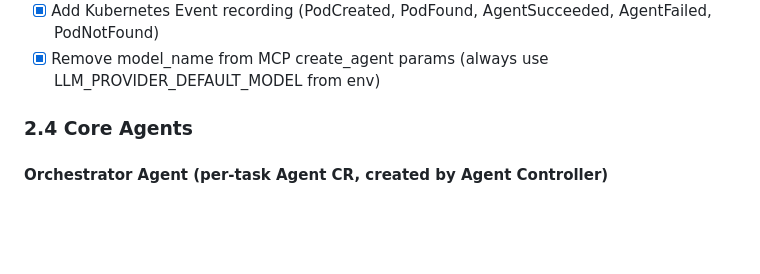
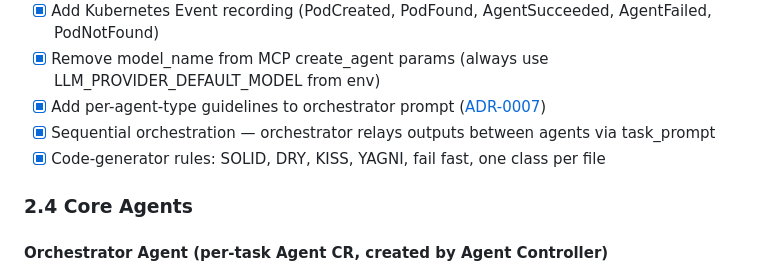
Before and after one commit to dshcherbatiuk/forgemaster, a Markdown page: docs/development-plan.md, the part around the change. GitHub-like rendering; blank space fills up the shorter version.

```diff
--- a/docs/development-plan.md
+++ b/docs/development-plan.md
@@ -195,6 +195,9 @@ This plan outlines the development phases for building ForgeMaster, a meta-agent
 - [x] Add labels to MCP-created agents (forgemaster.io/task, forgemaster.io/type, managed-by)
 - [x] Add Kubernetes Event recording (PodCreated, PodFound, AgentSucceeded, AgentFailed, PodNotFound)
 - [x] Remove model_name from MCP create_agent params (always use LLM_PROVIDER_DEFAULT_MODEL from env)
+- [x] Add per-agent-type guidelines to orchestrator prompt ([ADR-0007](adr/0007-per-agent-type-prompt-injection.md))
+- [x] Sequential orchestration — orchestrator relays outputs between agents via task_prompt
+- [x] Code-generator rules: SOLID, DRY, KISS, YAGNI, fail fast, one class per file
 
 ### 2.4 Core Agents
 
```
Also changed, not shown: docs/adr/0007-per-agent-type-prompt-injection.md (added, +149 -0 lines), 1 other file.
